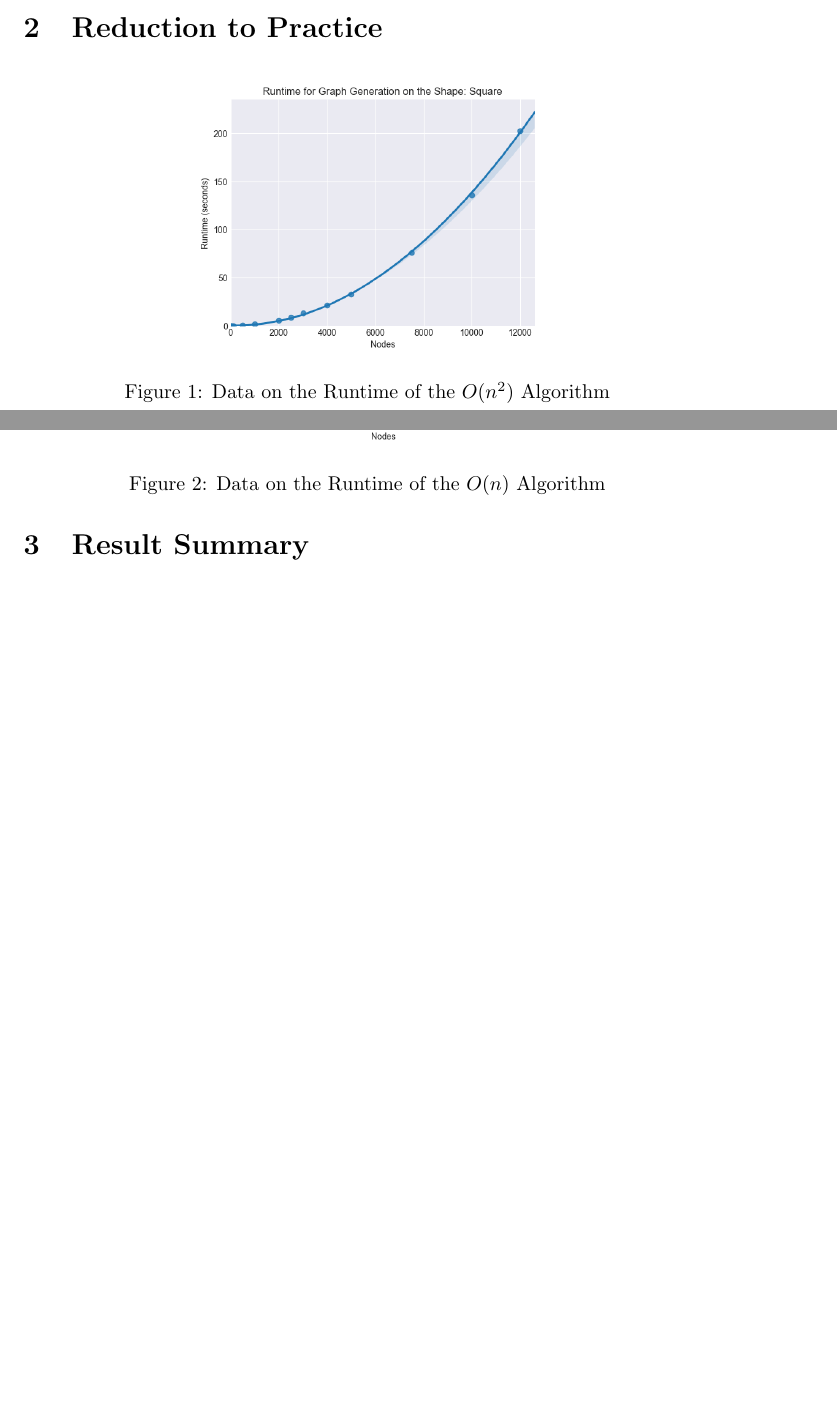
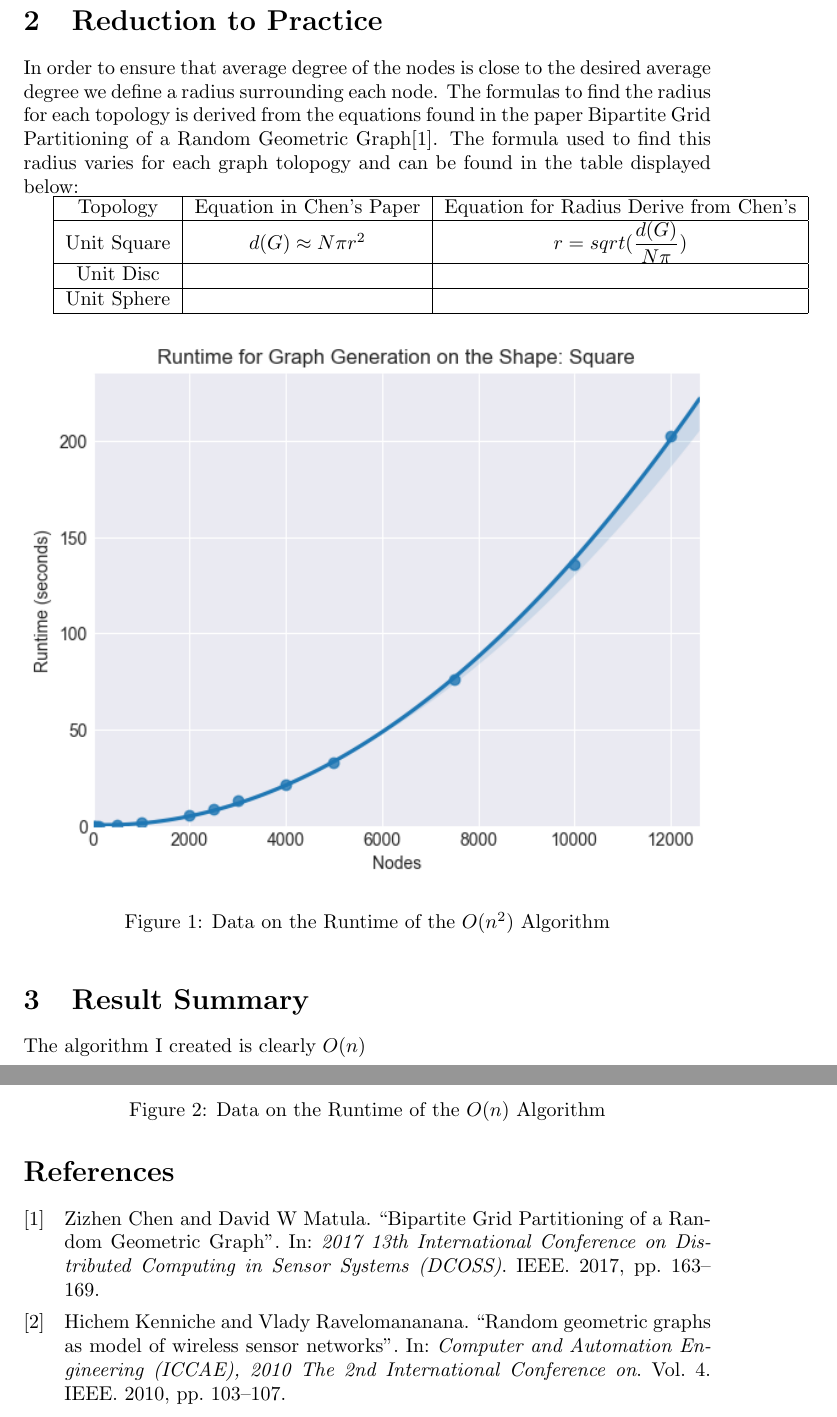
Before and after one commit to LukeWood/Sensor-Network-Simulation, a LaTeX document (report/report.tex): two parts of pages 1 and 2 of 2 before the commit and two parts of pages 2 and 3 of 3 after it, joined at a grey line, cut so that both start at the same text, the shorter picture padded with empty space. Compiled offline with pdfLaTeX.

Commit message:
paper is coming together slowly but surely

```diff
--- a/report/report.tex
+++ b/report/report.tex
@@ -17,18 +29,37 @@
 	I developed and tested this program on a 15 inch Macbook 2017 with an i7 processor and 16 GB of ram.
   \section{Reduction to Practice}
 
+  In order to ensure that average degree of the nodes is close to the desired average degree we define a radius surrounding each node.
+  The formulas to find the radius for each topology is derived from the equations found in the paper Bipartite Grid Partitioning of a Random Geometric Graph\cite{chen2017bipartite}.
+  The formula used to find this radius varies for each graph tolopogy and can be found in the table displayed below:
+
+  \begin{tabular}{ |c|c|c| }
+	  \hline
+	  Topology & Equation in Chen's Paper & Equation for Radius Derive from Chen's \\
+	  \hline
+	  Unit Square & $d(G) \approx N\pi r^2 $ & $r = sqrt(\dfrac{d(G)}{N\pi})$ \\
+	  \hline
+	  Unit Disc   & & \\
+	  \hline
+	  Unit Sphere & & \\
+	  \hline
+  \end{tabular}
+
   \begin{figure}[!htb]
     \centering
-    \includegraphics[width=0.5 \textwidth]{square/runtime/runtime_chart_naive}
+    \includegraphics[width=1 \textwidth]{square/runtime/runtime_chart_naive}
     \caption{Data on the Runtime of the $O(n^2)$ Algorithm}
   \end{figure}
 
   \begin{figure}[!htb]
     \centering
-    \includegraphics[width=0.5 \textwidth]{square/runtime/runtime_chart}
+    \includegraphics[width=1 \textwidth]{square/runtime/runtime_chart}
     \caption{Data on the Runtime of the $O(n)$ Algorithm}
   \end{figure}
 
 \section{Result Summary}
+  The algorithm I created is clearly $O(n)$
+
+\printbibliography
 
 \end{document}
```
Also changed, not shown: report/citations.bib (added, +18 -0 lines), report/report.pdf, report/report.tex (16 more changed lines), 1 other file.
